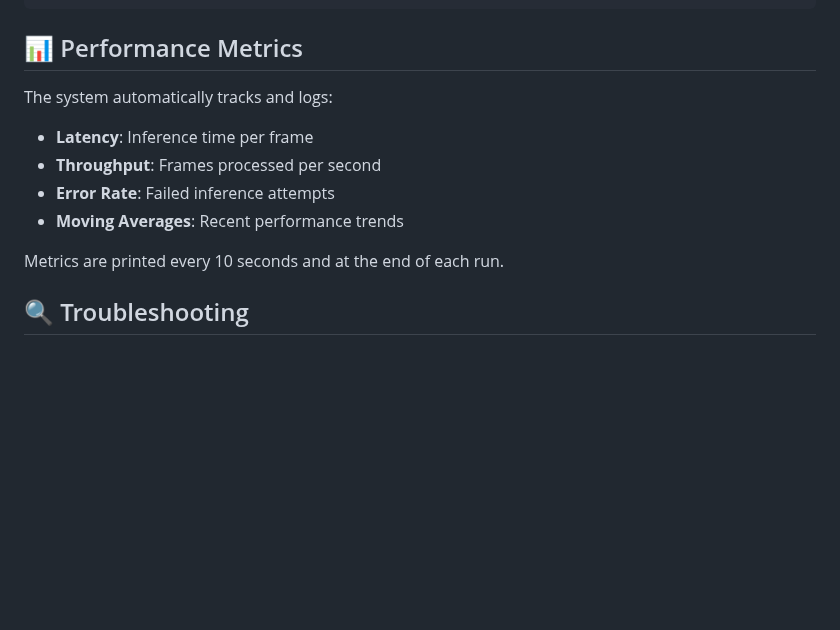
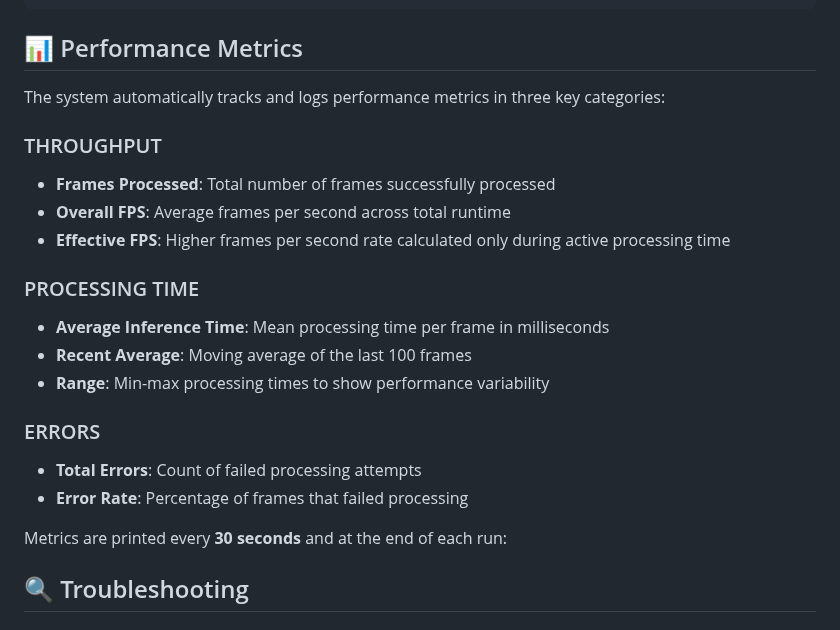
Before and after one commit to RafayAK/realtime-video-inference, a Markdown page: core_pipeline/README.md, the part around the change. GitHub-like rendering; blank space fills up the shorter version.

Commit message:
update README.md to enhance performance metrics section with detailed categories and definitions

```diff
--- a/core_pipeline/README.md
+++ b/core_pipeline/README.md
@@ -206,15 +206,23 @@ python streaming_simulator/producer.py --kafka-servers localhost:19092 --topic f
 
 ## 📊 Performance Metrics
 
-The system automatically tracks and logs:
+The system automatically tracks and logs performance metrics in three key categories:
 
-- **Latency**: Inference time per frame
-- **Throughput**: Frames processed per second
-- **Error Rate**: Failed inference attempts
-- **Moving Averages**: Recent performance trends
+### THROUGHPUT
+- **Frames Processed**: Total number of frames successfully processed
+- **Overall FPS**: Average frames per second across total runtime
+- **Effective FPS**: Higher frames per second rate calculated only during active processing time
 
-Metrics are printed every 10 seconds and at the end of each run.
+### PROCESSING TIME
+- **Average Inference Time**: Mean processing time per frame in milliseconds
+- **Recent Average**: Moving average of the last 100 frames
+- **Range**: Min-max processing times to show performance variability
 
+### ERRORS
+- **Total Errors**: Count of failed processing attempts
+- **Error Rate**: Percentage of frames that failed processing
+
+Metrics are printed every **30 seconds** and at the end of each run:
 
 ## 🔍 Troubleshooting
 
```
